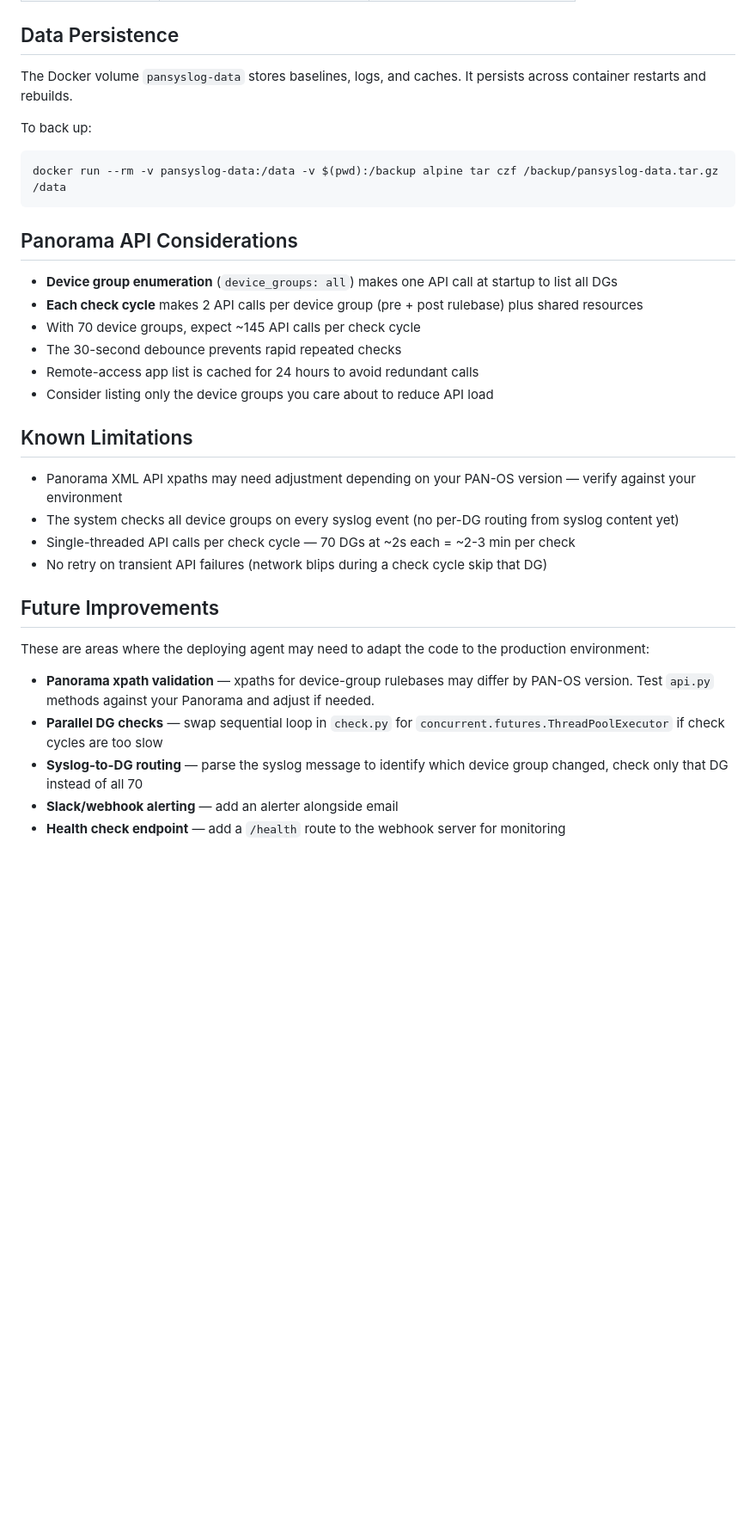
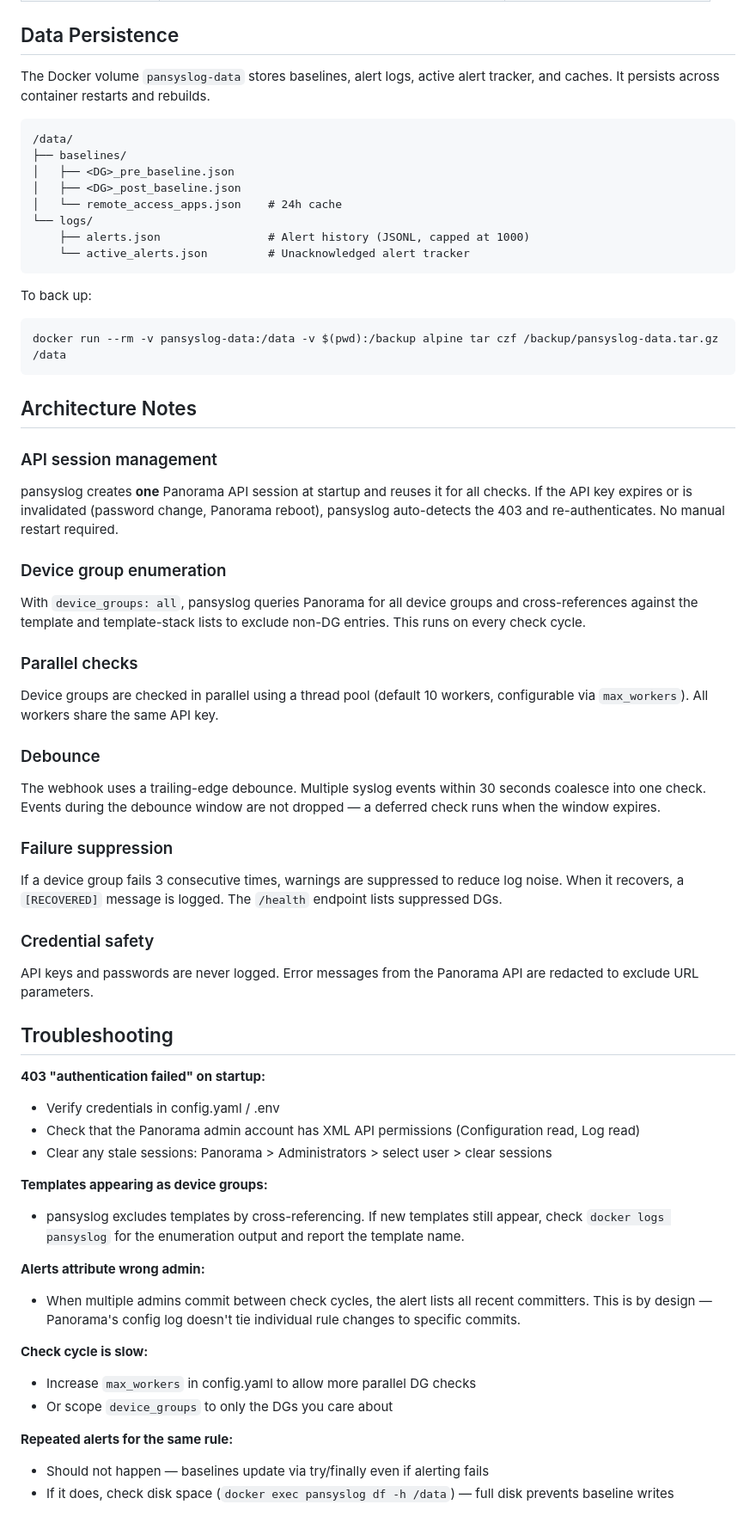
Before and after one commit to hardlychill/pansyslog, a Markdown page: docs/deployment.md, the part around one of its changes. Shown at 86% size. GitHub-like rendering; blank space fills up the shorter version.

````diff
--- a/docs/deployment.md
+++ b/docs/deployment.md
@@ -180,35 +220,61 @@ All config values can be overridden via env vars (set in `.env` or `docker-compo
 
 ## Data Persistence
 
-The Docker volume `pansyslog-data` stores baselines, logs, and caches. It persists across container restarts and rebuilds.
+The Docker volume `pansyslog-data` stores baselines, alert logs, active alert tracker, and caches. It persists across container restarts and rebuilds.
+
+```
+/data/
+├── baselines/
+│   ├── <DG>_pre_baseline.json
+│   ├── <DG>_post_baseline.json
+│   └── remote_access_apps.json    # 24h cache
+└── logs/
+    ├── alerts.json                # Alert history (JSONL, capped at 1000)
+    └── active_alerts.json         # Unacknowledged alert tracker
+```
 
 To back up:
 ```bash
 docker run --rm -v pansyslog-data:/data -v $(pwd):/backup alpine tar czf /backup/pansyslog-data.tar.gz /data
 ```
 
-## Panorama API Considerations
+## Architecture Notes
 
-- **Device group enumeration** (`device_groups: all`) makes one API call at startup to list all DGs
-- **Each check cycle** makes 2 API calls per device group (pre + post rulebase) plus shared resources
-- With 70 device groups, expect ~145 API calls per check cycle
-- The 30-second debounce prevents rapid repeated checks
-- Remote-access app list is cached for 24 hours to avoid redundant calls
-- Consider listing only the device groups you care about to reduce API load
+### API session management
+pansyslog creates **one** Panorama API session at startup and reuses it for all checks. If the API key expires or is invalidated (password change, Panorama reboot), pansyslog auto-detects the 403 and re-authenticates. No manual restart required.
 
-## Known Limitations
+### Device group enumeration
+With `device_groups: all`, pansyslog queries Panorama for all device groups and cross-references against the template and template-stack lists to exclude non-DG entries. This runs on every check cycle.
 
-- Panorama XML API xpaths may need adjustment depending on your PAN-OS version — verify against your environment
-- The system checks all device groups on every syslog event (no per-DG routing from syslog content yet)
-- Single-threaded API calls per check cycle — 70 DGs at ~2s each = ~2-3 min per check
-- No retry on transient API failures (network blips during a check cycle skip that DG)
+### Parallel checks
+Device groups are checked in parallel using a thread pool (default 10 workers, configurable via `max_workers`). All workers share the same API key.
 
-## Future Improvements
+### Debounce
+The webhook uses a trailing-edge debounce. Multiple syslog events within 30 seconds coalesce into one check. Events during the debounce window are not dropped — a deferred check runs when the window expires.
 
-These are areas where the deploying agent may need to adapt the code to the production environment:
+### Failure suppression
+If a device group fails 3 consecutive times, warnings are suppressed to reduce log noise. When it recovers, a `[RECOVERED]` message is logged. The `/health` endpoint lists suppressed DGs.
 
-- **Panorama xpath validation** — xpaths for device-group rulebases may differ by PAN-OS version. Test `api.py` methods against your Panorama and adjust if needed.
-- **Parallel DG checks** — swap sequential loop in `check.py` for `concurrent.futures.ThreadPoolExecutor` if check cycles are too slow
-- **Syslog-to-DG routing** — parse the syslog message to identify which device group changed, check only that DG instead of all 70
-- **Slack/webhook alerting** — add an alerter alongside email
-- **Health check endpoint** — add a `/health` route to the webhook server for monitoring
+### Credential safety
+API keys and passwords are never logged. Error messages from the Panorama API are redacted to exclude URL parameters.
+
+## Troubleshooting
+
+**403 "authentication failed" on startup:**
+- Verify credentials in config.yaml / .env
+- Check that the Panorama admin account has XML API permissions (Configuration read, Log read)
+- Clear any stale sessions: Panorama > Administrators > select user > clear sessions
+
+**Templates appearing as device groups:**
+- pansyslog excludes templates by cross-referencing. If new templates still appear, check `docker logs pansyslog` for the enumeration output and report the template name.
+
+**Alerts attribute wrong admin:**
+- When multiple admins commit between check cycles, the alert lists all recent committers. This is by design — Panorama's config log doesn't tie individual rule changes to specific commits.
+
+**Check cycle is slow:**
+- Increase `max_workers` in config.yaml to allow more parallel DG checks
+- Or scope `device_groups` to only the DGs you care about
+
+**Repeated alerts for the same rule:**
+- Should not happen — baselines update via try/finally even if alerting fails
+- If it does, check disk space (`docker exec pansyslog df -h /data`) — full disk prevents baseline writes
````
Also changed, not shown: other parts of docs/deployment.md (+86 -46 lines), CHANGELOG.md (added, +55 -0 lines).
